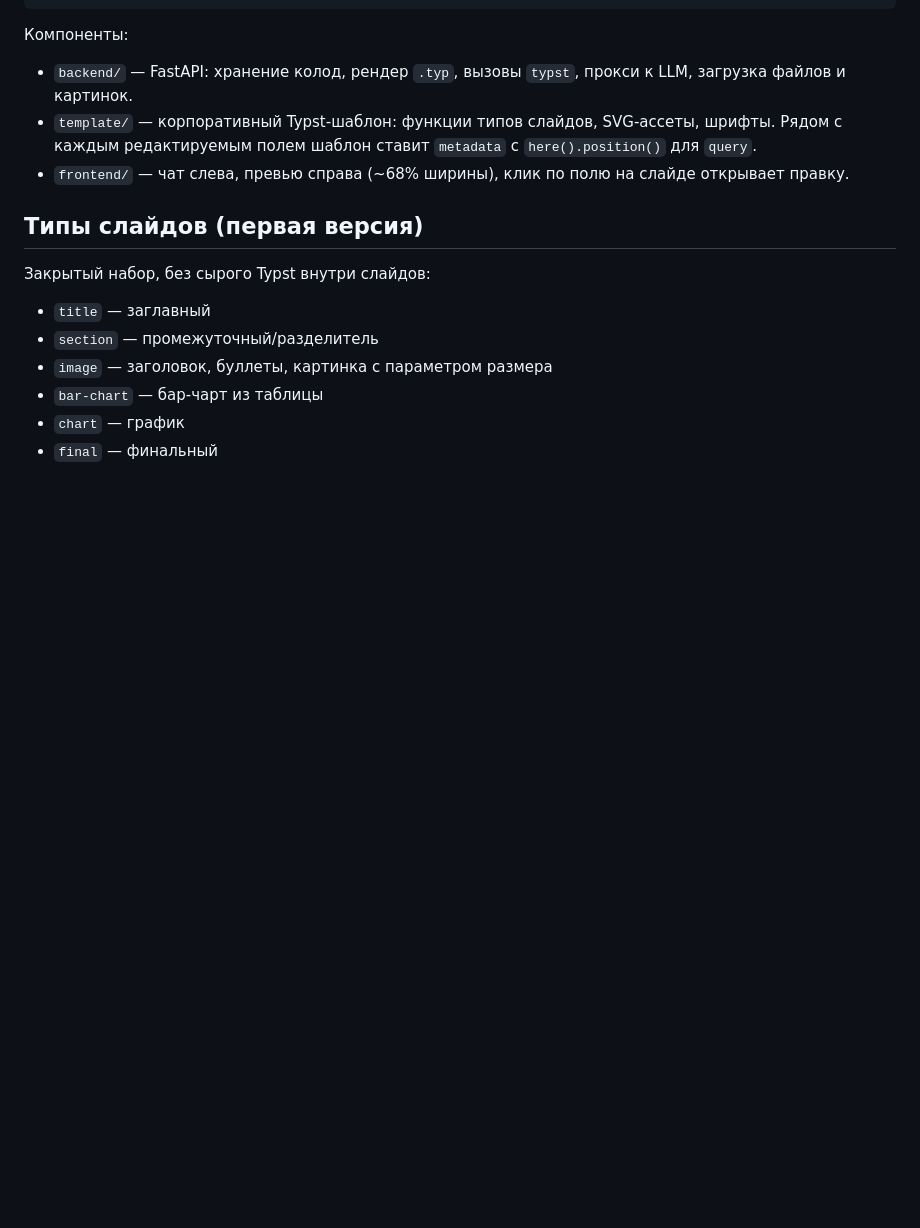
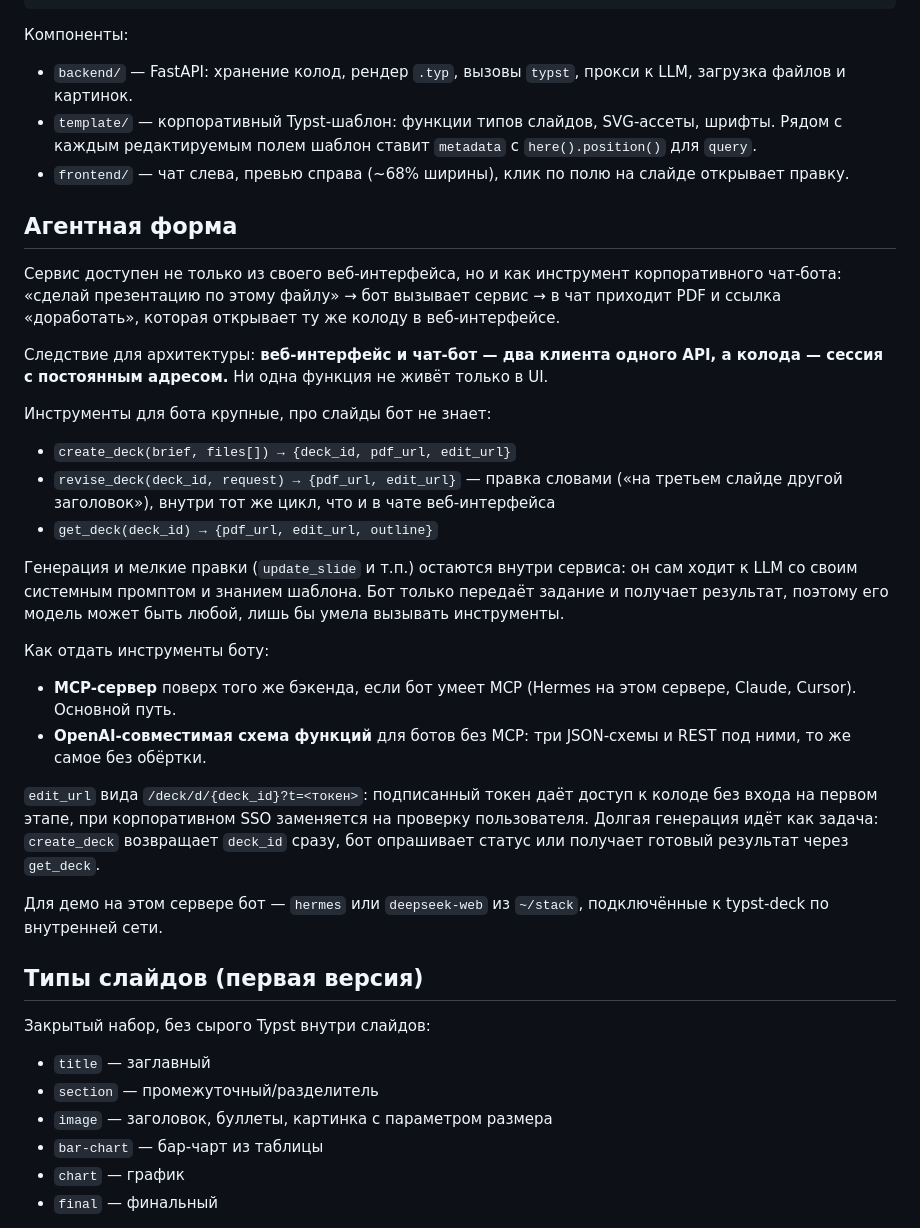
Before and after one commit to Vitvitsky/typst-deck, a Markdown page: README.md, the part around the change. Rendered like a GitHub page; blank space fills up the shorter version.

Commit message:
README: агентная форма, сервис как инструмент чат-бота

```diff
--- a/README.md
+++ b/README.md
@@ -51,6 +51,46 @@
 - `frontend/` — чат слева, превью справа (~68% ширины), клик по полю
   на слайде открывает правку.
 
+## Агентная форма
+
+Сервис доступен не только из своего веб-интерфейса, но и как инструмент
+корпоративного чат-бота: «сделай презентацию по этому файлу» → бот вызывает
+сервис → в чат приходит PDF и ссылка «доработать», которая открывает ту же
+колоду в веб-интерфейсе.
+
+Следствие для архитектуры: **веб-интерфейс и чат-бот — два клиента одного
+API, а колода — сессия с постоянным адресом.** Ни одна функция не живёт
+только в UI.
+
+Инструменты для бота крупные, про слайды бот не знает:
+
+- `create_deck(brief, files[]) → {deck_id, pdf_url, edit_url}`
+- `revise_deck(deck_id, request) → {pdf_url, edit_url}` — правка словами
+  («на третьем слайде другой заголовок»), внутри тот же цикл, что и в
+  чате веб-интерфейса
+- `get_deck(deck_id) → {pdf_url, edit_url, outline}`
+
+Генерация и мелкие правки (`update_slide` и т.п.) остаются внутри сервиса:
+он сам ходит к LLM со своим системным промптом и знанием шаблона. Бот
+только передаёт задание и получает результат, поэтому его модель может быть
+любой, лишь бы умела вызывать инструменты.
+
+Как отдать инструменты боту:
+
+- **MCP-сервер** поверх того же бэкенда, если бот умеет MCP (Hermes на этом
+  сервере, Claude, Cursor). Основной путь.
+- **OpenAI-совместимая схема функций** для ботов без MCP: три JSON-схемы
+  и REST под ними, то же самое без обёртки.
+
+`edit_url` вида `/deck/d/{deck_id}?t=<токен>`: подписанный токен даёт доступ
+к колоде без входа на первом этапе, при корпоративном SSO заменяется на
+проверку пользователя. Долгая генерация идёт как задача: `create_deck`
+возвращает `deck_id` сразу, бот опрашивает статус или получает готовый
+результат через `get_deck`.
+
+Для демо на этом сервере бот — `hermes` или `deepseek-web` из `~/stack`,
+подключённые к typst-deck по внутренней сети.
+
 ## Типы слайдов (первая версия)
 
 Закрытый набор, без сырого Typst внутри слайдов:
```
